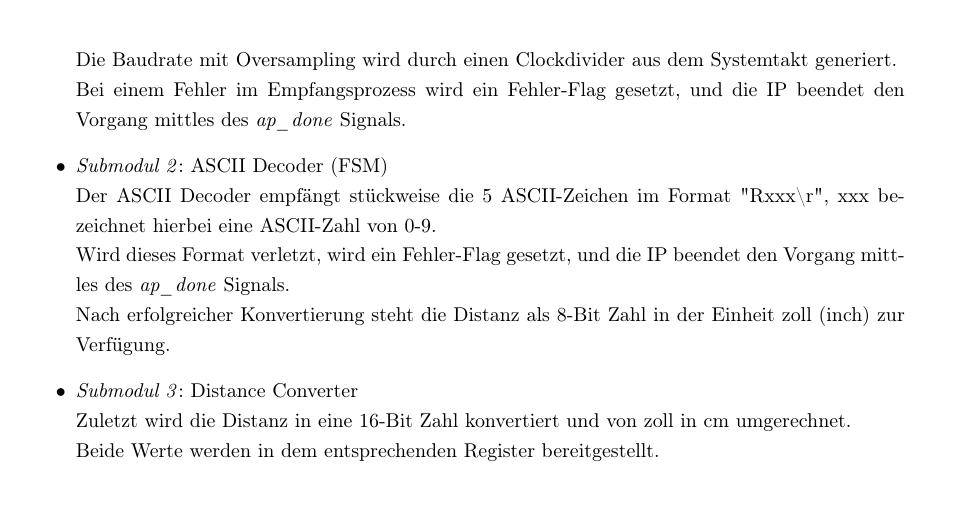
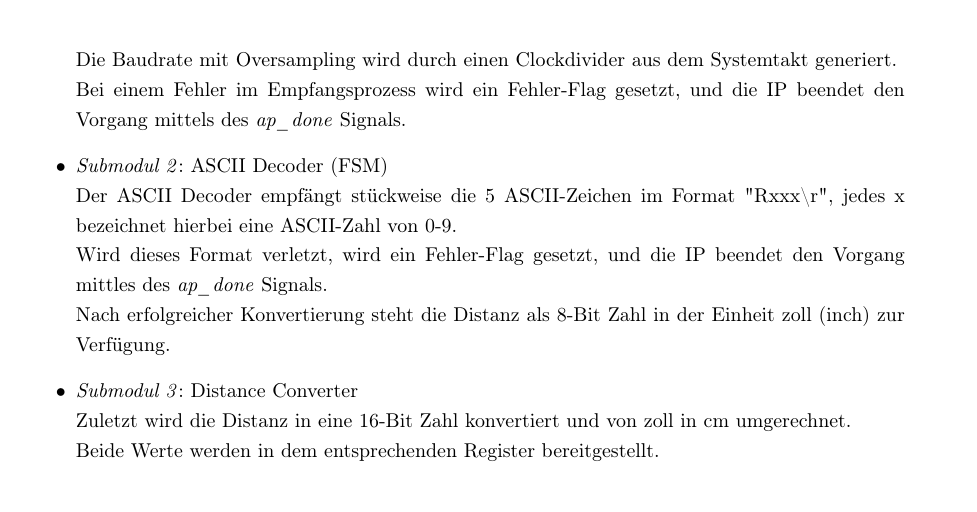
Before and after one commit to fabibec/CA-Project, a LaTeX document (our_created_docs/projektzielsetzung/main.tex, which reads our_created_docs/projektzielsetzung/sensor.tex): part of page 16 of 20, cut so that both start at the same text. Compiled offline with pdfLaTeX.

Commit message:
Edit sensor.tex ; fixed spelling error, changed description of submodule 2

```diff
--- a/our_created_docs/projektzielsetzung/sensor.tex
+++ b/our_created_docs/projektzielsetzung/sensor.tex
@@ -39,9 +39,9 @@ Das Projektteam hat sich auf folgenden Entwurf geeinigt:
     \item \textit{Submodul 1}: UART Receiver (FSM) \\
     Mittels einer FSM wird der UART Empfang realisiert, dieser empfängt jeweils 1 Byte und meldet den Empfang an den ASCII-Decoder.\\
     Die Baudrate mit Oversampling wird durch einen Clockdivider aus dem Systemtakt generiert.\\
-    Bei einem Fehler im Empfangsprozess wird ein Fehler-Flag gesetzt, und die IP beendet den Vorgang mittles des \textit{ap\_done} Signals.
+    Bei einem Fehler im Empfangsprozess wird ein Fehler-Flag gesetzt, und die IP beendet den Vorgang mittels des \textit{ap\_done} Signals.
     \item \textit{Submodul 2}: ASCII Decoder (FSM) \\
-    Der ASCII Decoder empfängt stückweise die 5 ASCII-Zeichen im Format "Rxxx\textbackslash r", xxx bezeichnet hierbei eine ASCII-Zahl von 0-9.\\
+    Der ASCII Decoder empfängt stückweise die 5 ASCII-Zeichen im Format "Rxxx\textbackslash r", jedes x bezeichnet hierbei eine ASCII-Zahl von 0-9.\\
     Wird dieses Format verletzt, wird ein Fehler-Flag gesetzt, und die IP beendet den Vorgang mittles des \textit{ap\_done} Signals.\\
     Nach erfolgreicher Konvertierung steht die Distanz als 8-Bit Zahl in der Einheit zoll (inch) zur Verfügung.
     \item \textit{Submodul 3}: Distance Converter \\
```
